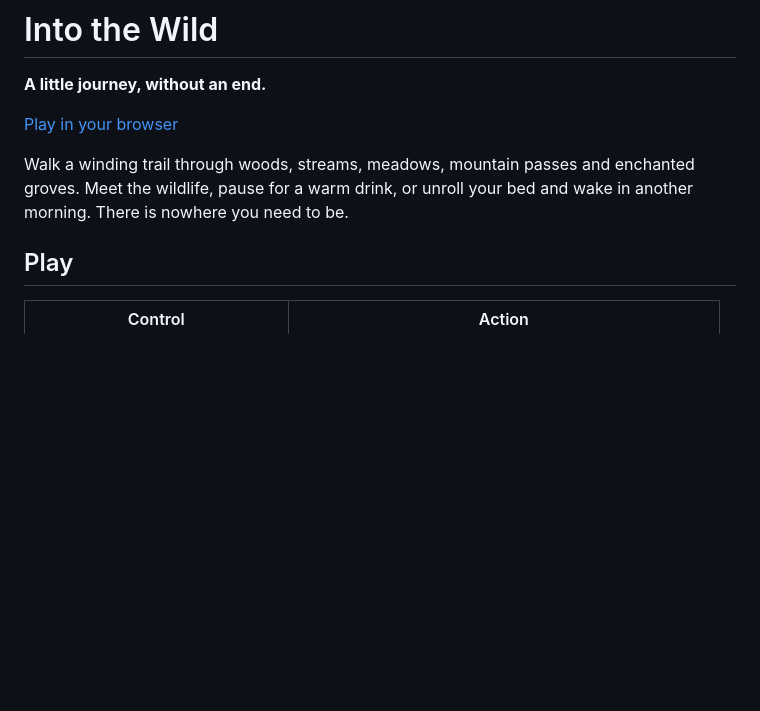
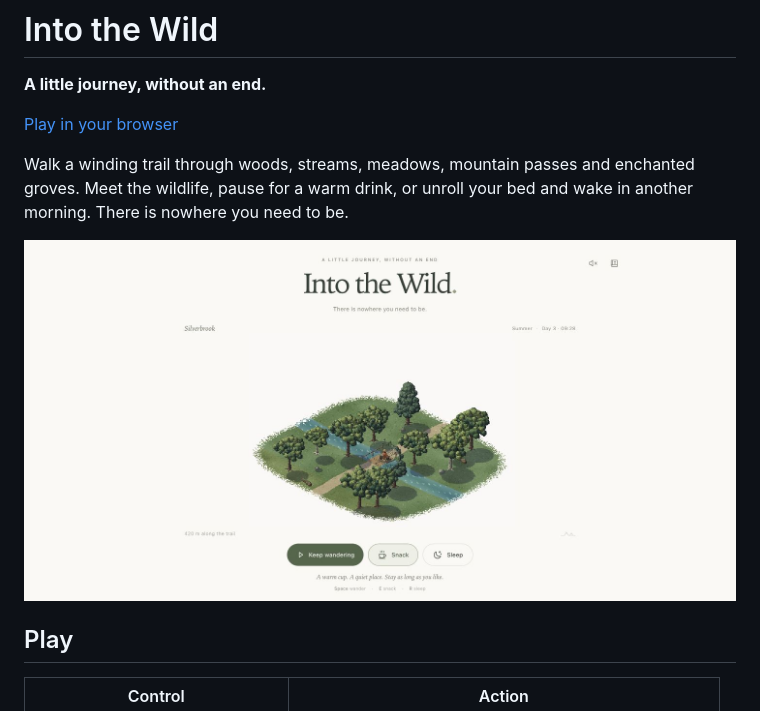
Before and after one commit to JEDIx420/intothewild, a Markdown page: README.md, the part around the change. Rendered like a GitHub page; pictures changed too: docs/into-the-wild.jpg (added); blank space fills up the shorter version.

Commit message:
Document the published journey with a live game screenshot

```diff
--- a/README.md
+++ b/README.md
@@ -5,6 +5,8 @@
 [Play in your browser](https://jedix420.github.io/intothewild/)
 
 Walk a winding trail through woods, streams, meadows, mountain passes and enchanted groves. Meet the wildlife, pause for a warm drink, or unroll your bed and wake in another morning. There is nowhere you need to be.
+
+![A traveller resting beside Silverbrook in Into the Wild](docs/into-the-wild.jpg)
 
 ## Play
 
```
